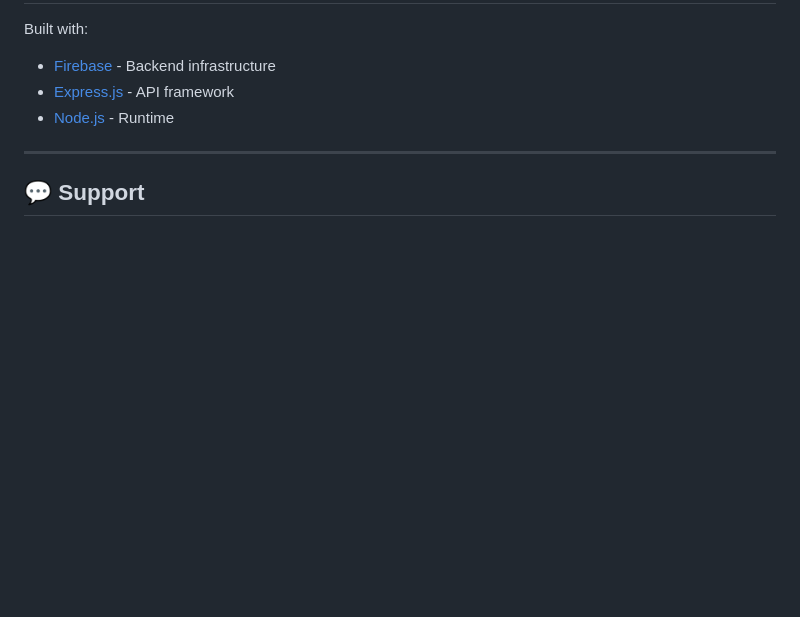
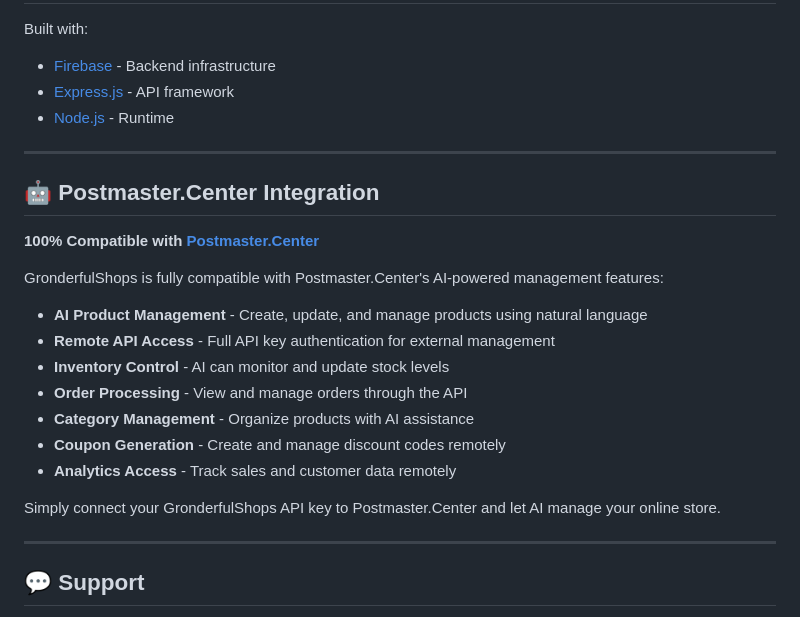
Before and after one commit to nerdboy1024/GronderfulShops, a Markdown page: README.md, the part around the change. GitHub-like rendering; blank space fills up the shorter version.

Commit message:
Add Postmaster.Center compatibility info to README

```diff
--- a/README.md
+++ b/README.md
@@ -225,6 +225,24 @@ Built with:
 
 ---
 
+## 🤖 Postmaster.Center Integration
+
+**100% Compatible with [Postmaster.Center](https://postmaster.center)**
+
+GronderfulShops is fully compatible with Postmaster.Center's AI-powered management features:
+
+- **AI Product Management** - Create, update, and manage products using natural language
+- **Remote API Access** - Full API key authentication for external management
+- **Inventory Control** - AI can monitor and update stock levels
+- **Order Processing** - View and manage orders through the API
+- **Category Management** - Organize products with AI assistance
+- **Coupon Generation** - Create and manage discount codes remotely
+- **Analytics Access** - Track sales and customer data remotely
+
+Simply connect your GronderfulShops API key to Postmaster.Center and let AI manage your online store.
+
+---
+
 ## 💬 Support
 
 - 📖 Check [docs/SETUP.md](docs/SETUP.md) for installation help
```
